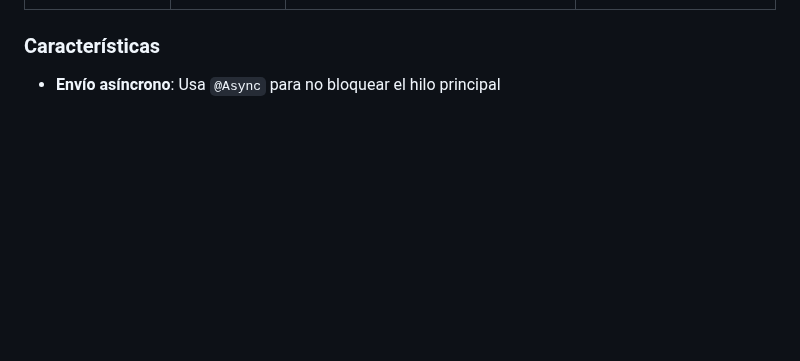
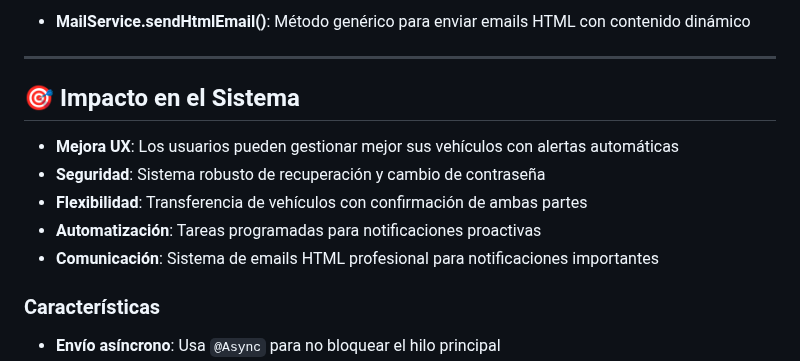
Before and after one commit to JaviRSDEV/CarLog, a Markdown page: README.md, the part around one of its changes. Rendered like a GitHub page; blank space fills up the shorter version.

```diff
--- a/README.md
+++ b/README.md
@@ -605,3 +739,14 @@ El sistema envía emails automáticos mediante `MailService` usando JavaMailSend
+- **MailService.sendHtmlEmail()**: Método genérico para enviar emails HTML con contenido dinámico
+
+---
+
+## 🎯 Impacto en el Sistema
+
+- **Mejora UX**: Los usuarios pueden gestionar mejor sus vehículos con alertas automáticas
+- **Seguridad**: Sistema robusto de recuperación y cambio de contraseña
+- **Flexibilidad**: Transferencia de vehículos con confirmación de ambas partes
+- **Automatización**: Tareas programadas para notificaciones proactivas
+- **Comunicación**: Sistema de emails HTML profesional para notificaciones importantes
 ### Características
 
 - **Envío asíncrono**: Usa `@Async` para no bloquear el hilo principal
```
Also changed, not shown: other parts of README.md (+134 -0 lines).
